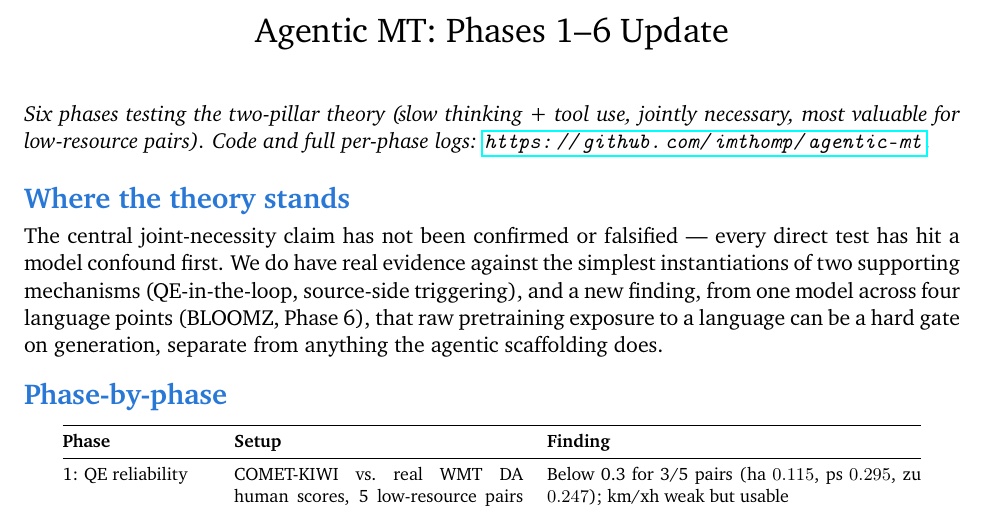
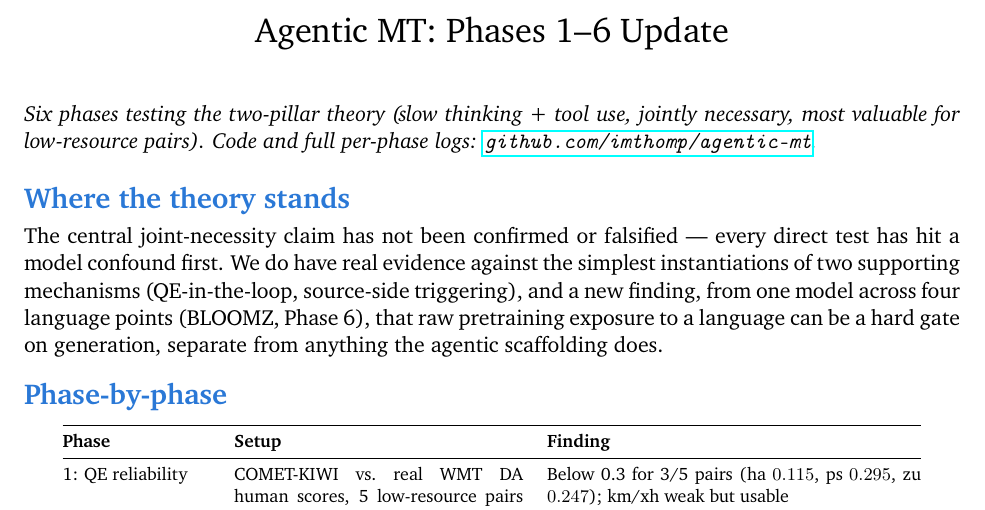
Before and after one commit to imthomp/agentic-mt, a LaTeX document (reports/advisor_update_phases_1-6.tex): part of page 1 of 4, cut so that both start at the same text. Compiled offline with pdfLaTeX.

Commit message:
Fix ugly URL line-breaking in report intro (href with texttt display text)

```diff
--- a/reports/advisor_update_phases_1-6.tex
+++ b/reports/advisor_update_phases_1-6.tex
@@ -27,7 +27,7 @@
 
 \noindent\textit{Six phases testing the two-pillar theory (slow thinking + tool use, jointly
 necessary, most valuable for low-resource pairs). Code and full per-phase logs:
-\url{https://github.com/imthomp/agentic-mt}.}
+\href{https://github.com/imthomp/agentic-mt}{\texttt{github.com/imthomp/agentic-mt}}.}
 
 \vspace{4pt}
 \section*{Where the theory stands}
```
Also changed, not shown: reports/advisor_update_phases_1-6.pdf.
